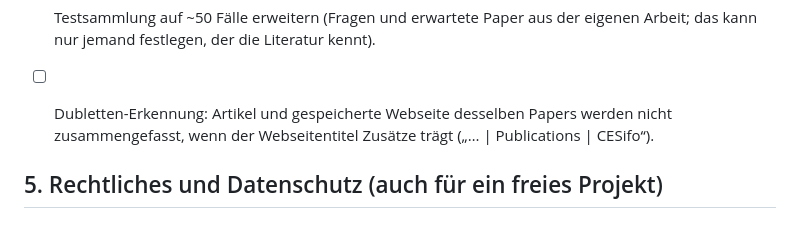
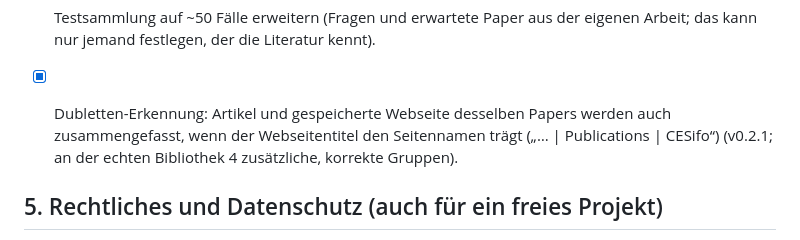
Before and after one commit to Piece-Of-Schmidt/caitation, a Markdown page: docs/ROADMAP.md, the part around the change. Drawn GitHub-style.

```diff
--- a/docs/ROADMAP.md
+++ b/docs/ROADMAP.md
@@ -85,8 +85,9 @@ Stand: 2026-10-01. Erledigtes wird abgehakt, nicht gelöscht.
 - [ ] Testsammlung auf ~50 Fälle erweitern (Fragen und erwartete Paper aus der eigenen
       Arbeit; das kann nur jemand festlegen, der die Literatur kennt).
 
-- [ ] Dubletten-Erkennung: Artikel und gespeicherte Webseite desselben Papers werden nicht
-      zusammengefasst, wenn der Webseitentitel Zusätze trägt („… | Publications | CESifo“).
+- [x] Dubletten-Erkennung: Artikel und gespeicherte Webseite desselben Papers werden auch
+      zusammengefasst, wenn der Webseitentitel den Seitennamen trägt („… | Publications | CESifo“)
+      (v0.2.1; an der echten Bibliothek 4 zusätzliche, korrekte Gruppen).
 
 ## 5. Rechtliches und Datenschutz (auch für ein freies Projekt)
 
```
Also changed, not shown: README.md (+2 -1 lines), docs/releases/v0.2.1.md (added, +17 -0 lines), docs/images/search.png, 4 other files.
